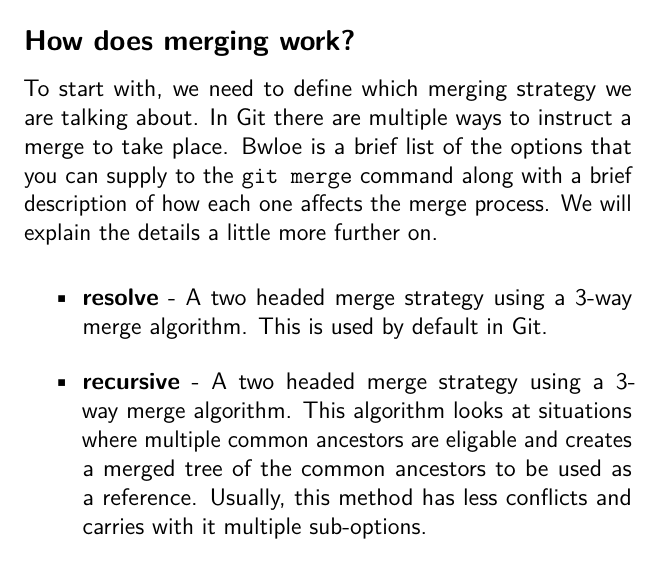
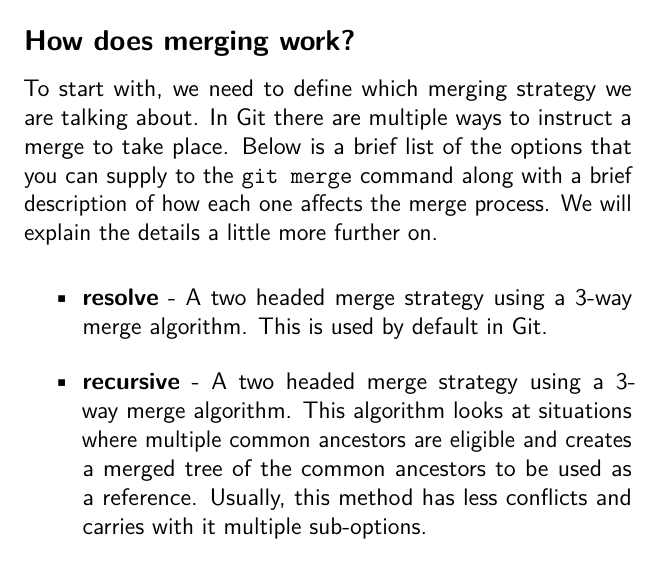
Before and after one commit to cbx33/gitt, a LaTeX thesis (gitt.tex, which reads afterhours4.tex): part of page 129 of 206, cut so that both start at the same text. Compiled offline with pdfLaTeX.

Commit message:
Several spellfixes for afterhours4 in en_GB style

```diff
--- a/afterhours4.tex
+++ b/afterhours4.tex
@@ -3,11 +3,11 @@
 \section{``Merge merge merge''}
 \subsection{How does merging work?}
 
-To start with, we need to define which merging strategy we are talking about.  In Git there are multiple ways to instruct a merge to take place.  Bwloe is a brief list of the options that you can supply to the \texttt{git merge} command along with a brief description of how each one affects the merge process.  We will explain the details a little more further on.
+To start with, we need to define which merging strategy we are talking about.  In Git there are multiple ways to instruct a merge to take place.  Below is a brief list of the options that you can supply to the \texttt{git merge} command along with a brief description of how each one affects the merge process.  We will explain the details a little more further on.
 
 \begin{itemize}
 \item\textbf{resolve} - A two headed merge strategy using a 3-way merge algorithm.  This is used by default in Git.
-\item\textbf{recursive} - A two headed merge strategy using a 3-way merge algorithm.  This algorithm looks at situations where multiple common ancestors are eligable and creates a merged tree of the common ancestors to be used as a reference.  Usually, this method has less conflicts and carries with it multiple sub-options.
+\item\textbf{recursive} - A two headed merge strategy using a 3-way merge algorithm.  This algorithm looks at situations where multiple common ancestors are eligible and creates a merged tree of the common ancestors to be used as a reference.  Usually, this method has less conflicts and carries with it multiple sub-options.
 \item\textbf{octopus} - This merge strategy can merge in multiple heads.  When trying to pull multiple topic branches into a single merge, an \textbf{octopus} is the default method that Git will use.
 \item\textbf{ours} - Another multiple head strategy, which simply ignores all changes from the other branches.  At first it may sound like a useless idea, but it could be used to keep the history of a branch without actually keeping the branch itself.
 \item\textbf{subtree} - A much more advanced merge strategy based on the \textbf{recursive} which trees are adjusted to result in a better merge.
```
